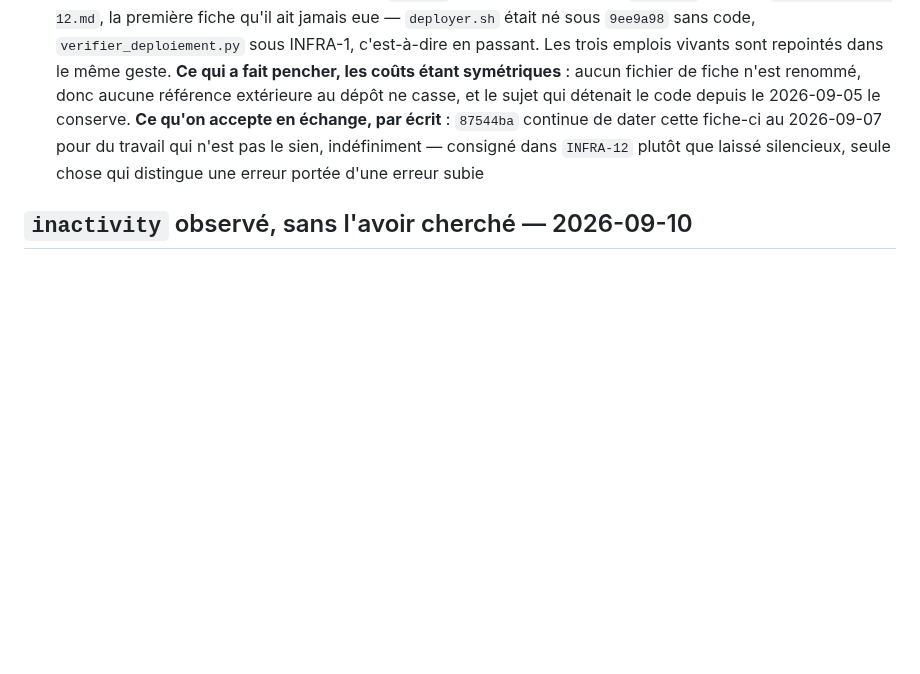
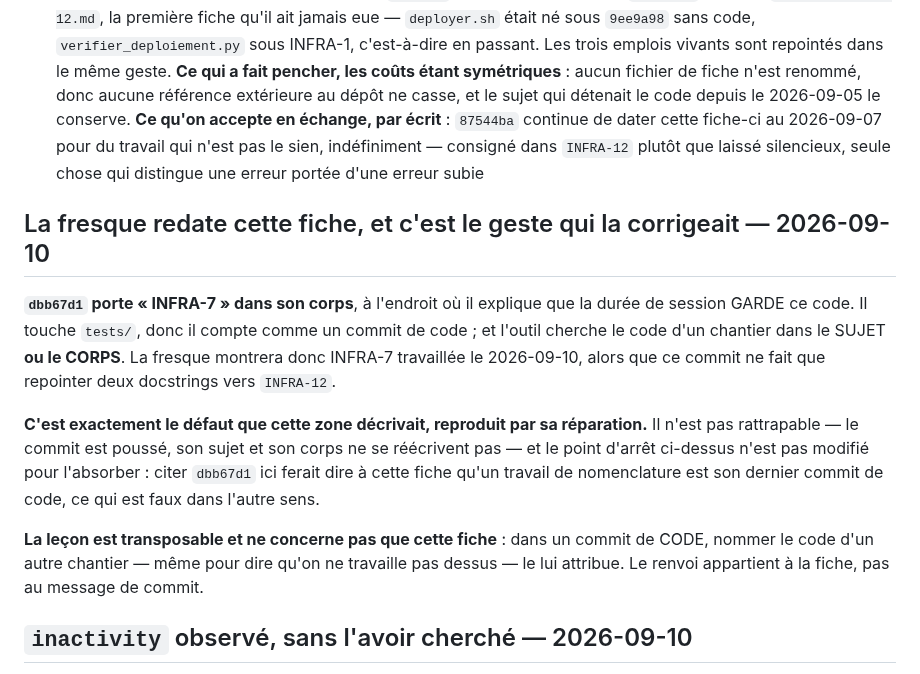
Before and after one commit to Hsbtqemy/BD_ditor, a Markdown page: pilotage/INFRA-7.md, the part around the change. Drawn GitHub-style; blank space fills up the shorter version.

```diff
--- a/pilotage/INFRA-7.md
+++ b/pilotage/INFRA-7.md
@@ -48,6 +48,24 @@ la configuration livrée par INFRA-1, relue et non éprouvée.
 - [x] **Ce que ça coûte, et pourquoi ça ne se rattrape pas tout seul** : l'outil date un chantier en cherchant son code dans les sujets de commit. **Et la symétrie est plus exacte que cette fiche ne le disait** — recomptée le 2026-09-10, chaque sujet a EXACTEMENT un commit de code sous `INFRA-7` : `0914094` pour la session (`docs/deploiement-docker.md`, `tests/test_sante.py`) et `87544ba` pour le déploiement. Les deux sont poussés, donc le sujet perdant garde une attribution fausse quoi qu'on choisisse. Ce n'était donc pas un critère de décision, c'était un coût égal des deux côtés — et le voir a évité de choisir pour une raison qui n'existait pas
 - [x] **Tranché le 2026-09-10 : la session GARDE `INFRA-7`, le déploiement prend `INFRA-12`** et reçoit `pilotage/INFRA-12.md`, la première fiche qu'il ait jamais eue — `deployer.sh` était né sous `9ee9a98` sans code, `verifier_deploiement.py` sous INFRA-1, c'est-à-dire en passant. Les trois emplois vivants sont repointés dans le même geste. **Ce qui a fait pencher, les coûts étant symétriques** : aucun fichier de fiche n'est renommé, donc aucune référence extérieure au dépôt ne casse, et le sujet qui détenait le code depuis le 2026-09-05 le conserve. **Ce qu'on accepte en échange, par écrit** : `87544ba` continue de dater cette fiche-ci au 2026-09-07 pour du travail qui n'est pas le sien, indéfiniment — consigné dans `INFRA-12` plutôt que laissé silencieux, seule chose qui distingue une erreur portée d'une erreur subie
 
+## La fresque redate cette fiche, et c'est le geste qui la corrigeait — 2026-09-10
+
+**`dbb67d1` porte « INFRA-7 » dans son corps**, à l'endroit où il explique que la durée de
+session GARDE ce code. Il touche `tests/`, donc il compte comme un commit de code ; et
+l'outil cherche le code d'un chantier dans le SUJET **ou le CORPS**. La fresque montrera
+donc INFRA-7 travaillée le 2026-09-10, alors que ce commit ne fait que repointer deux
+docstrings vers `INFRA-12`.
+
+**C'est exactement le défaut que cette zone décrivait, reproduit par sa réparation.** Il
+n'est pas rattrapable — le commit est poussé, son sujet et son corps ne se réécrivent pas —
+et le point d'arrêt ci-dessus n'est pas modifié pour l'absorber : citer `dbb67d1` ici
+ferait dire à cette fiche qu'un travail de nomenclature est son dernier commit de code, ce
+qui est faux dans l'autre sens.
+
+**La leçon est transposable et ne concerne pas que cette fiche** : dans un commit de CODE,
+nommer le code d'un autre chantier — même pour dire qu'on ne travaille pas dessus — le lui
+attribue. Le renvoi appartient à la fiche, pas au message de commit.
+
 ## `inactivity` observé, sans l'avoir cherché — 2026-09-10
 
 La première case de la première zone demande ce que `inactivity: 1 hour` fait sur une
```
Also changed, not shown: pilotage/INFRA-3.md (+1 -1 lines), pilotage/SHARE-3.md (+12 -0 lines).
